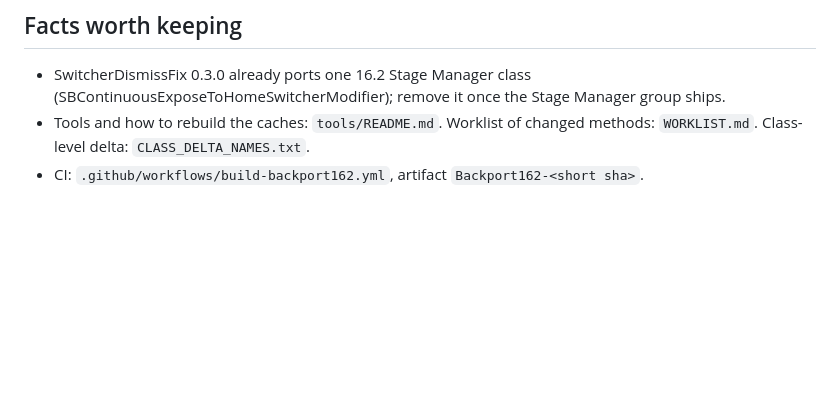
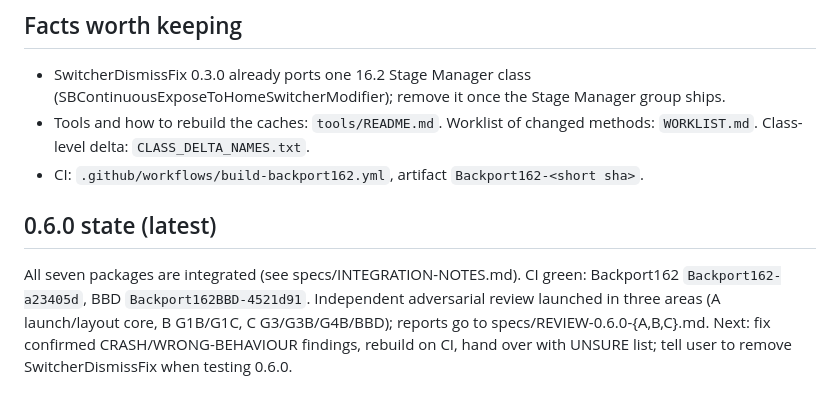
Before and after one commit to InfernoWolf19/external-display-test, a Markdown page: Backport162/STATUS.md, the part around the change. Drawn GitHub-style; blank space fills up the shorter version.

Commit message:
STATUS: 0.6.0 integrated, adversarial review in progress
Co-Authored-By: Claude Sonnet 5.5 <noreply@anthropic.com>
Claude-Session: https://claude.ai/code/session_01L92RT3gkj7vth82X7fCn5j

```diff
--- a/Backport162/STATUS.md
+++ b/Backport162/STATUS.md
@@ -45,3 +45,6 @@ Nothing in group 4 has been run on a device yet. Next: tell the user group 4 is
 * SwitcherDismissFix 0.3.0 already ports one 16.2 Stage Manager class (SBContinuousExposeToHomeSwitcherModifier); remove it once the Stage Manager group ships.
 * Tools and how to rebuild the caches: `tools/README.md`. Worklist of changed methods: `WORKLIST.md`. Class-level delta: `CLASS_DELTA_NAMES.txt`.
 * CI: `.github/workflows/build-backport162.yml`, artifact `Backport162-<short sha>`.
+
+## 0.6.0 state (latest)
+All seven packages are integrated (see specs/INTEGRATION-NOTES.md). CI green: Backport162 `Backport162-a23405d`, BBD `Backport162BBD-4521d91`. Independent adversarial review launched in three areas (A launch/layout core, B G1B/G1C, C G3/G3B/G4B/BBD); reports go to specs/REVIEW-0.6.0-{A,B,C}.md. Next: fix confirmed CRASH/WRONG-BEHAVIOUR findings, rebuild on CI, hand over with UNSURE list; tell user to remove SwitcherDismissFix when testing 0.6.0.
```
